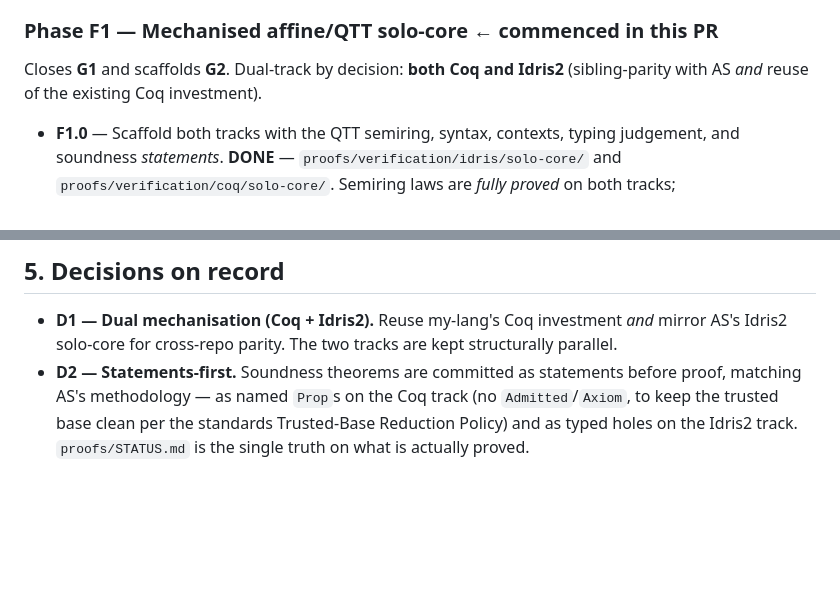
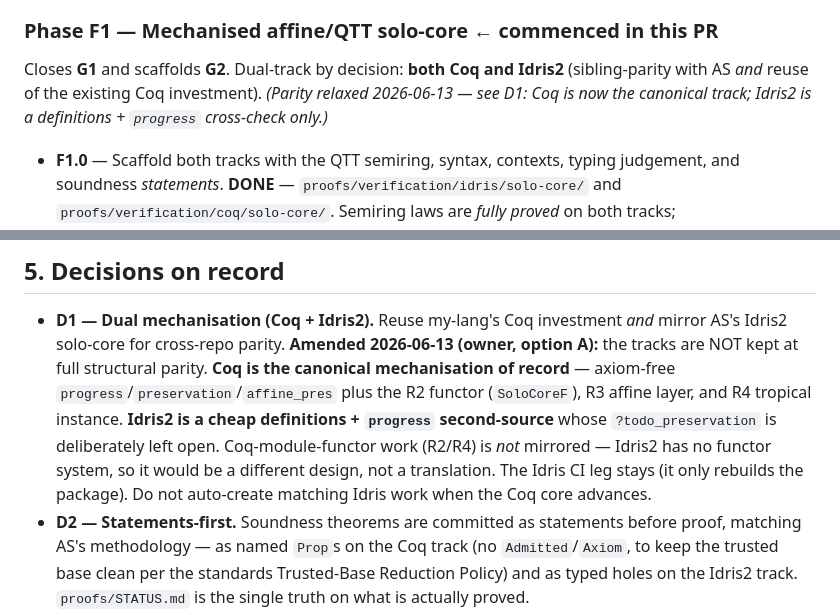
Before and after one commit to hyperpolymath/my-lang, a Markdown page: proofs/ALIGNMENT-PLAN.md, 2 parts joined by grey strips. GitHub-like rendering; blank space fills up the shorter version.

Commit message:
docs(proofs): relax dual-track parity — Coq is canonical (D1, option A)
Owner decision (option A): do not keep the Coq and Idris2 solo-cores at
full structural parity. Coq is the mechanisation of record (axiom-free
soundness + the R2 functor / R3 affine layer / R4 tropical instance);
Idris2 stays a definitions + progress cross-check, with
?todo_preservation left open by choice. Coq-module-functor work is not
mirrored (Idris has no functor system). The Idris CI leg stays.

- ALIGNMENT-PLAN.md: amend decision D1 + the Phase F1 dual-track note.
- solo-core/README.md: relax the "structurally parallel" statement.

Co-Authored-By: Claude Opus 4.8 (1M context) <noreply@anthropic.com>

```diff
--- a/proofs/ALIGNMENT-PLAN.md
+++ b/proofs/ALIGNMENT-PLAN.md
@@ -89,7 +89,8 @@ listed for completeness but are explicitly *after* the proof phases.
 ### Phase F1 — Mechanised affine/QTT solo-core  ← **commenced in this PR**
 Closes **G1** and scaffolds **G2**. Dual-track by decision: **both Coq
 and Idris2** (sibling-parity with AS *and* reuse of the existing Coq
-investment).
+investment). *(Parity relaxed 2026-06-13 — see D1: Coq is now the
+canonical track; Idris2 is a definitions + `progress` cross-check only.)*
 
 - **F1.0** — Scaffold both tracks with the QTT semiring, syntax,
   contexts, typing judgement, and soundness *statements*. **DONE** —
@@ -143,7 +144,16 @@ phases per the user's "starting with proofs" directive.
 
 - **D1 — Dual mechanisation (Coq + Idris2).** Reuse my-lang's Coq
   investment *and* mirror AS's Idris2 solo-core for cross-repo parity.
-  The two tracks are kept structurally parallel.
+  **Amended 2026-06-13 (owner, option A):** the tracks are NOT kept at
+  full structural parity. **Coq is the canonical mechanisation of
+  record** — axiom-free `progress`/`preservation`/`affine_pres` plus the
+  R2 functor (`SoloCoreF`), R3 affine layer, and R4 tropical instance.
+  **Idris2 is a cheap definitions + `progress` second-source** whose
+  `?todo_preservation` is deliberately left open. Coq-module-functor work
+  (R2/R4) is *not* mirrored — Idris2 has no functor system, so it would be
+  a different design, not a translation. The Idris CI leg stays (it only
+  rebuilds the package). Do not auto-create matching Idris work when the
+  Coq core advances.
 - **D2 — Statements-first.** Soundness theorems are committed as
   statements before proof, matching AS's methodology — as named `Prop`s
   on the Coq track (no `Admitted`/`Axiom`, to keep the trusted base
```
Also changed, not shown: 1 other file.
